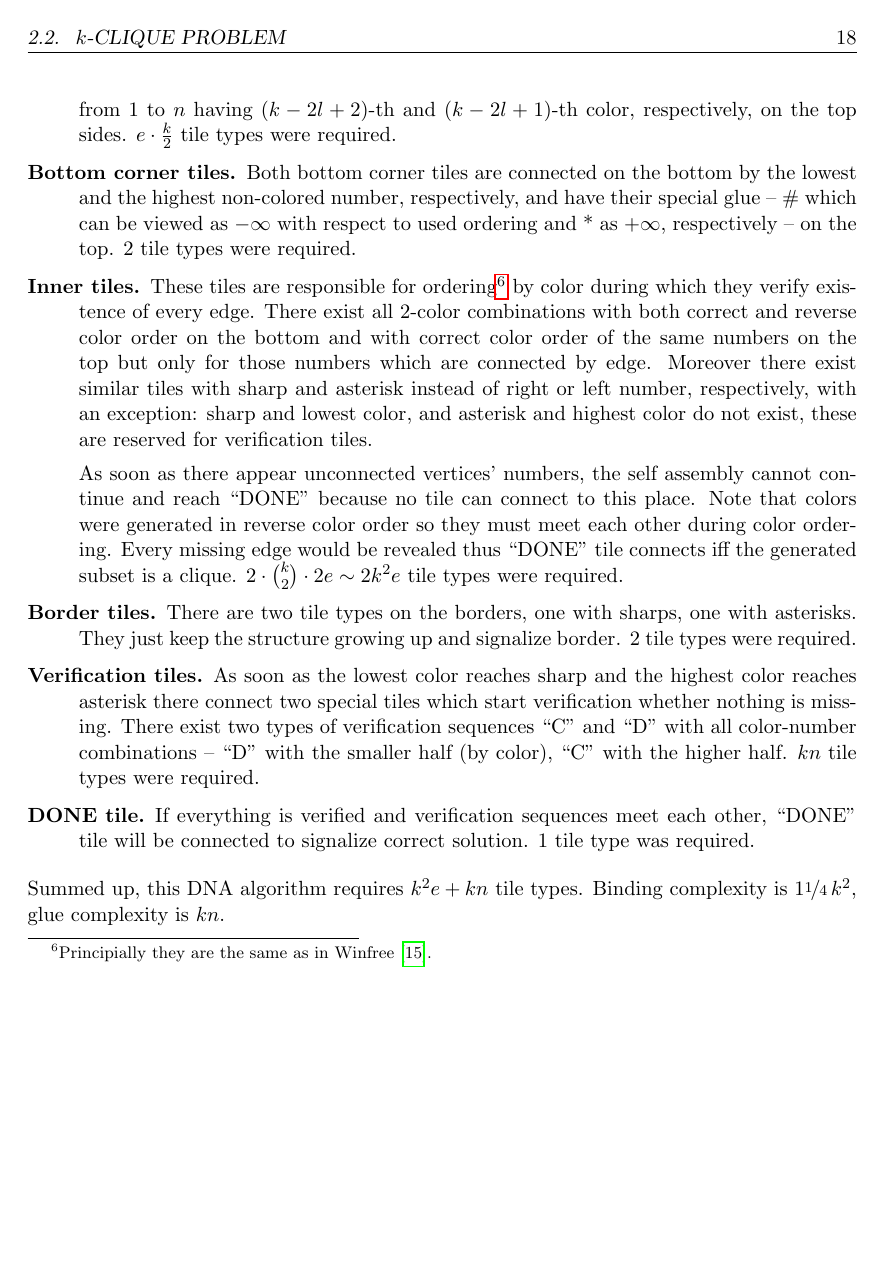
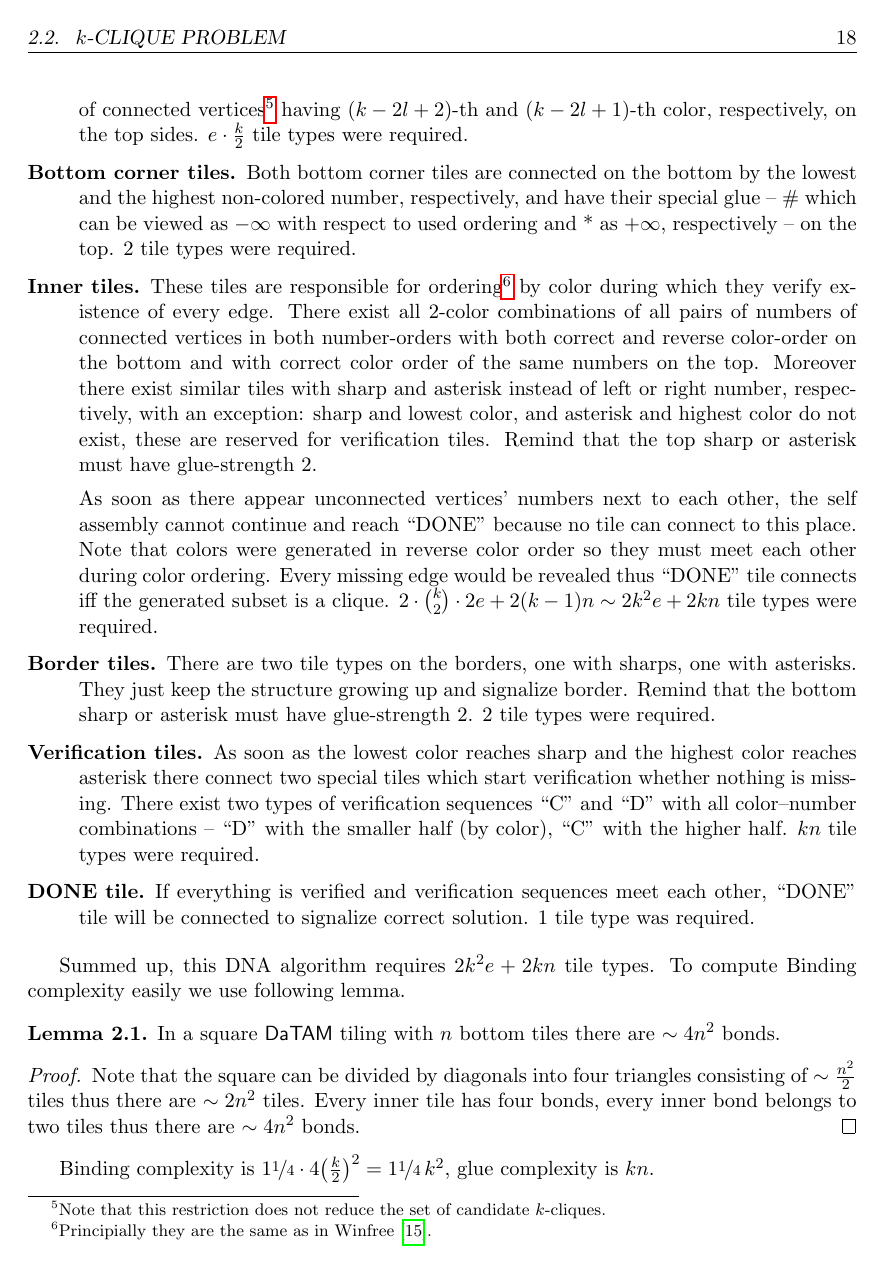
Before and after one commit to rogueleader149/VyzkumnyUkol, a LaTeX thesis (vyzkumak.tex, which reads include/2-results_2-k-clique.tex): page 26 of 33. Compiled offline with pdfLaTeX.

Commit message:
Amounts of Inner tiles corrected. Graph isomorphism repair -- pending.

```diff
--- a/include/2-results_2-k-clique.tex
+++ b/include/2-results_2-k-clique.tex
@@ -14,15 +14,25 @@ Here we describe tiles used by proposed DNA algorithm, Figure \ref{fig:k-clique}
 
 \begin{description}
-	\item[Bottom tiles.] There are tiles with $2l-2$ and $2l$ $(0 < l \leq \frac{k}{2})$ in this order on the bottom sides and with all possible numerically ordered\footnote{Later we will order by color.} combinations of connected numbers\footnote{Note that this restriction does not reduce the set of candidate $k$-cliques.} from $1$ to $n$ having $(k-2l+2)$-th and $(k-2l+1)$-th color, respectively, on the top sides. $e\cdot \frac{k}{2}$ tile types were required.
+	\item[Bottom tiles.] There are tiles with non-colored $2l-2$ and $2l$ $(0 < l \leq \frac{k}{2})$ in this order on the bottom sides and with all possible numerically ordered\footnote{Later we will order by color.} combinations of numbers of connected vertices\footnote{Note that this restriction does not reduce the set of candidate $k$-cliques.} having $(k-2l+2)$-th and $(k-2l+1)$-th color, respectively, on the top sides. $e\cdot \frac{k}{2}$ tile types were required.
 	\item[Bottom corner tiles.] Both bottom corner tiles are connected on the bottom by the lowest and the highest non-colored number, respectively, and have their special glue -- \# which can be viewed as $-\infty$ with respect to used ordering and * as $+\infty$, respectively -- on the top. $2$ tile types were required.
-	\item[Inner tiles.] These tiles are responsible for ordering\footnote{Principially they are the same as in Winfree \cite{winfree_phd}.} by color during which they verify existence of every edge. There exist all 2-color combinations with both correct and reverse color order on the bottom and with correct color order of the same numbers on the top but only for those numbers which are connected by edge. Moreover there exist similar tiles with sharp and asterisk instead of right or left number, respectively, with an exception: sharp and lowest color, and asterisk and highest color do not exist, these are reserved for verification tiles.
+	\item[Inner tiles.] These tiles are responsible for ordering\footnote{Principially they are the same as in Winfree \cite{winfree_phd}.} by color during which they verify existence of every edge. There exist all 2-color combinations of all pairs of numbers of connected vertices in both number-orders with both correct and reverse color-order on the bottom and with correct color order of the same numbers on the top. Moreover there exist similar tiles with sharp and asterisk instead of left or right number, respectively, with an exception: sharp and lowest color, and asterisk and highest color do not exist, these are reserved for verification tiles. Remind that the top sharp or asterisk must have glue-strength $2$.
 
-	As soon as there appear unconnected vertices' numbers, the self assembly cannot continue and reach ``DONE'' because no tile can connect to this place. Note that colors were generated in reverse color order so they must meet each other during color ordering. Every missing edge would be revealed thus ``DONE'' tile connects iff the generated subset is a clique. $2\cdot\binom{k}{2}\cdot 2e \sim 2 k^2 e$ tile types were required. %!% zkontrolovat, pro hranu se dělaj obě pořadí
-	\item[Border tiles.] There are two tile types on the borders, one with sharps, one with asterisks. They just keep the structure growing up and signalize border. $2$ tile types were required.
-	\item[Verification tiles.] As soon as the lowest color reaches sharp and the highest color reaches asterisk there connect two special tiles which start verification whether nothing is missing. There exist two types of verification sequences ``C'' and ``D'' with all color-number combinations -- ``D'' with the smaller half (by color), ``C'' with the higher half. $kn$ tile types were required.
+	As soon as there appear unconnected vertices' numbers next to each other, the self assembly cannot continue and reach ``DONE'' because no tile can connect to this place. Note that colors were generated in reverse color order so they must meet each other during color ordering. Every missing edge would be revealed thus ``DONE'' tile connects iff the generated subset is a clique. $2\cdot\binom{k}{2}\cdot 2e + 2(k-1)n \sim 2 k^2 e + 2kn$ tile types were required. %!% zkontrolovat, pro hranu se dělaj obě pořadí
+	\item[Border tiles.] There are two tile types on the borders, one with sharps, one with asterisks. They just keep the structure growing up and signalize border. Remind that the bottom sharp or asterisk must have glue-strength $2$. $2$ tile types were required.
+	\item[Verification tiles.] As soon as the lowest color reaches sharp and the highest color reaches asterisk there connect two special tiles which start verification whether nothing is missing. There exist two types of verification sequences ``C'' and ``D'' with all color--number combinations -- ``D'' with the smaller half (by color), ``C'' with the higher half. $kn$ tile types were required.
 	\item[DONE tile.] If everything is verified and verification sequences meet each other, ``DONE'' tile will be connected to signalize correct solution. $1$ tile type was required.
 \end{description}
-Summed up, this DNA algorithm requires $k^2 e + kn$ tile types. Binding complexity is $1\nicefrac{1}{4}\,k^2$, glue complexity is $kn$.
+
+Summed up, this DNA algorithm requires $2 k^2 e + 2 kn$ tile types. To compute Binding complexity easily we use following lemma.
+
+\begin{lemma}
+	In a square $\myatam$ tiling with $n$ bottom tiles there are $\sim 4 n^2$ bonds.
+\end{lemma}
+\begin{proof}
+	Note that the square can be divided by diagonals into four triangles consisting of $\sim \frac{n^2}{2}$ tiles thus there are $\sim 2n^2$ tiles. Every inner tile has four bonds, every inner bond belongs to two tiles thus there are $\sim 4n^2$ bonds.
+\end{proof}
+
+Binding complexity is $1\nicefrac{1}{4} \cdot 4 \bigl(\frac{k}{2}\bigr)^2 = 1\nicefrac{1}{4}\,k^2$, glue complexity is $kn$.
 
 \begin{figure}[H]
 \begin{center}
```
Also changed, not shown: include/2-results_3-3-color.tex (+4 -3 lines), include/2-results_4-isomorph.tex (+10 -9 lines), include/2-results_2-k-clique.tex (4 more changed lines), 2 other files.
